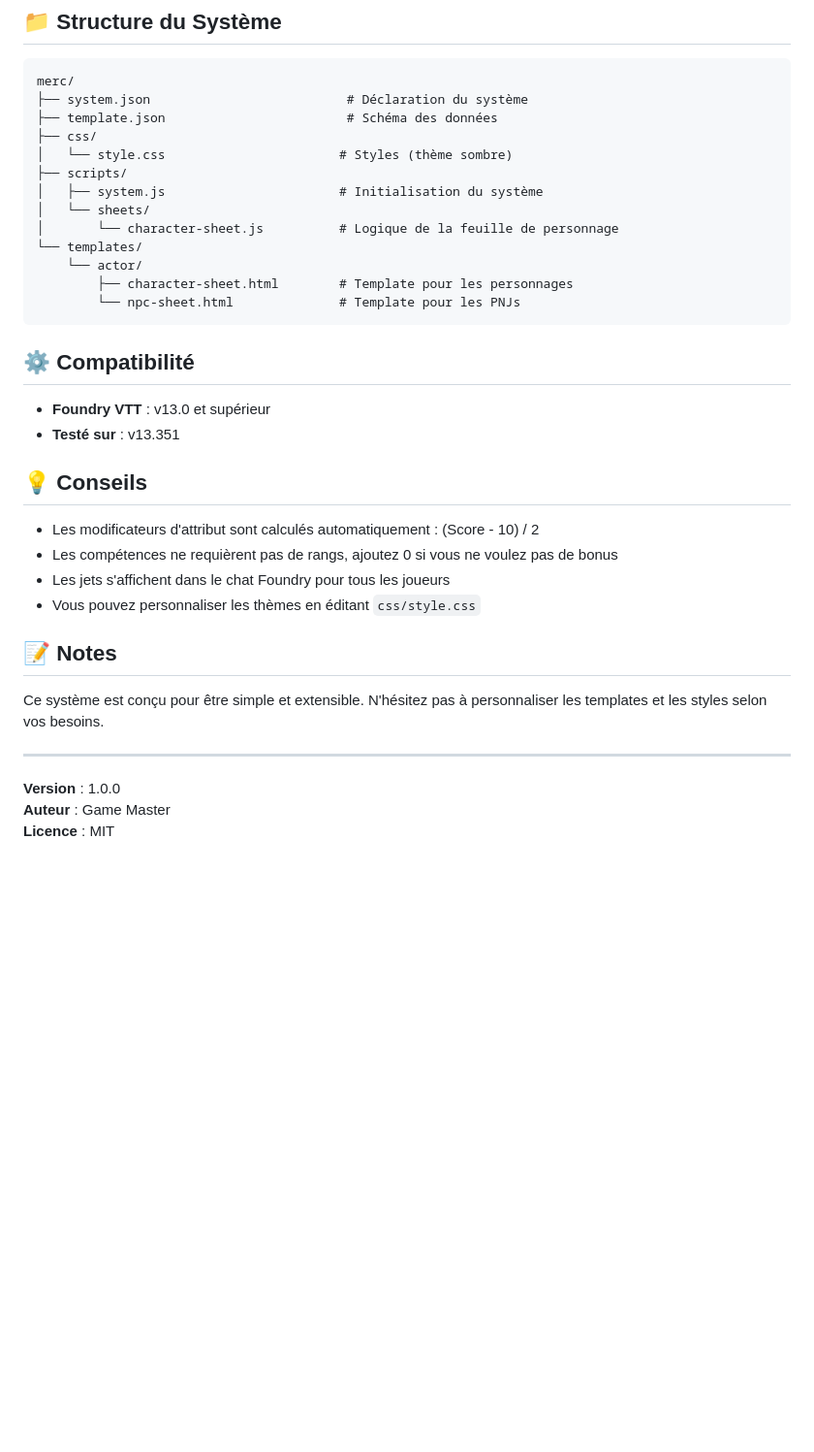
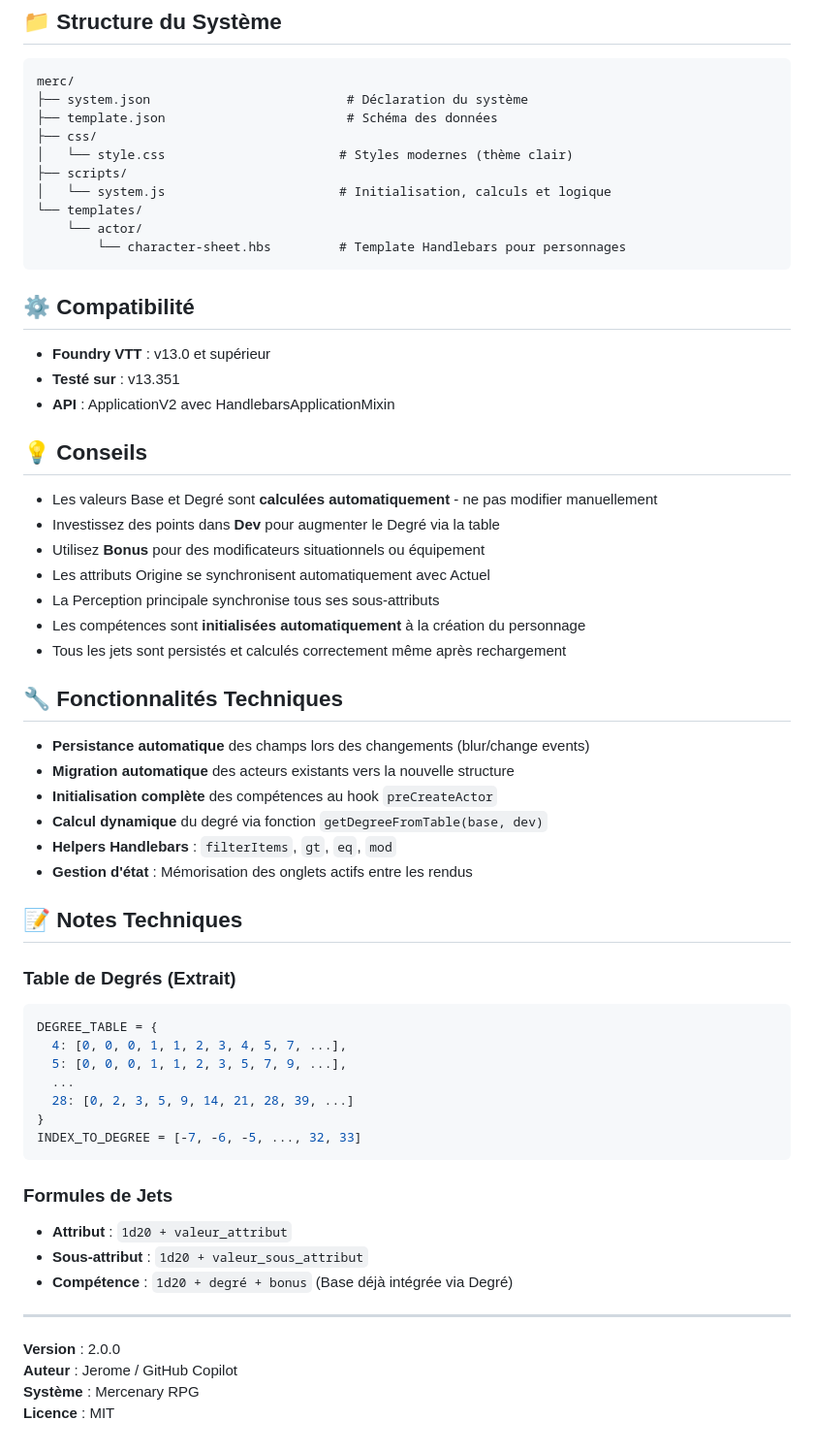
Before and after one commit to nawack/merc2, a Markdown page: README.md, the part around one of its changes. Shown at 97% size. Rendered like a GitHub page; blank space fills up the shorter version.

````diff
--- a/README.md
+++ b/README.md
@@ -82,35 +153,60 @@ merc/
 ├── system.json                          # Déclaration du système
 ├── template.json                        # Schéma des données
 ├── css/
-│   └── style.css                       # Styles (thème sombre)
+│   └── style.css                       # Styles modernes (thème clair)
 ├── scripts/
-│   ├── system.js                       # Initialisation du système
-│   └── sheets/
-│       └── character-sheet.js          # Logique de la feuille de personnage
+│   └── system.js                       # Initialisation, calculs et logique
 └── templates/
     └── actor/
-        ├── character-sheet.html        # Template pour les personnages
-        └── npc-sheet.html              # Template pour les PNJs
+        └── character-sheet.hbs         # Template Handlebars pour personnages
 ```
 
 ## ⚙️ Compatibilité
 
 - **Foundry VTT** : v13.0 et supérieur
 - **Testé sur** : v13.351
+- **API** : ApplicationV2 avec HandlebarsApplicationMixin
 
 ## 💡 Conseils
 
-- Les modificateurs d'attribut sont calculés automatiquement : (Score - 10) / 2
-- Les compétences ne requièrent pas de rangs, ajoutez 0 si vous ne voulez pas de bonus
-- Les jets s'affichent dans le chat Foundry pour tous les joueurs
-- Vous pouvez personnaliser les thèmes en éditant `css/style.css`
+- Les valeurs Base et Degré sont **calculées automatiquement** - ne pas modifier manuellement
+- Investissez des points dans **Dev** pour augmenter le Degré via la table
+- Utilisez **Bonus** pour des modificateurs situationnels ou équipement
+- Les attributs Origine se synchronisent automatiquement avec Actuel
+- La Perception principale synchronise tous ses sous-attributs
+- Les compétences sont **initialisées automatiquement** à la création du personnage
+- Tous les jets sont persistés et calculés correctement même après rechargement
 
-## 📝 Notes
+## 🔧 Fonctionnalités Techniques
 
-Ce système est conçu pour être simple et extensible. N'hésitez pas à personnaliser les templates et les styles selon vos besoins.
+- **Persistance automatique** des champs lors des changements (blur/change events)
+- **Migration automatique** des acteurs existants vers la nouvelle structure
+- **Initialisation complète** des compétences au hook `preCreateActor`
+- **Calcul dynamique** du degré via fonction `getDegreeFromTable(base, dev)`
+- **Helpers Handlebars** : `filterItems`, `gt`, `eq`, `mod`
+- **Gestion d'état** : Mémorisation des onglets actifs entre les rendus
+
+## 📝 Notes Techniques
+
+### Table de Degrés (Extrait)
+```javascript
+DEGREE_TABLE = {
+  4: [0, 0, 0, 1, 1, 2, 3, 4, 5, 7, ...],
+  5: [0, 0, 0, 1, 1, 2, 3, 5, 7, 9, ...],
+  ...
+  28: [0, 2, 3, 5, 9, 14, 21, 28, 39, ...]
+}
+INDEX_TO_DEGREE = [-7, -6, -5, ..., 32, 33]
+```
+
+### Formules de Jets
+- **Attribut** : `1d20 + valeur_attribut`
+- **Sous-attribut** : `1d20 + valeur_sous_attribut`
+- **Compétence** : `1d20 + degré + bonus` (Base déjà intégrée via Degré)
 
 ---
 
-**Version** : 1.0.0
-**Auteur** : Game Master
+**Version** : 2.0.0
+**Auteur** : Jerome / GitHub Copilot
+**Système** : Mercenary RPG
 **Licence** : MIT
````
Also changed, not shown: other parts of README.md (+103 -32 lines).
